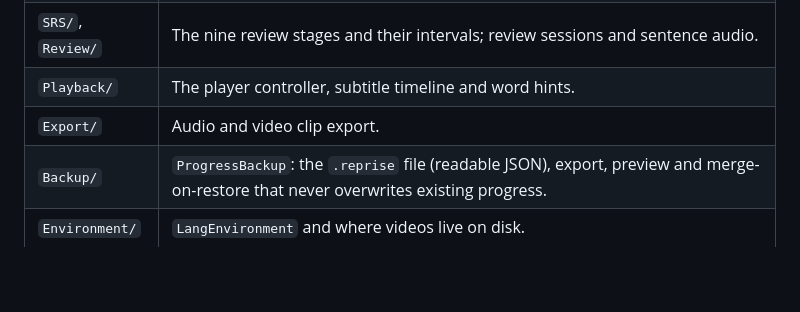
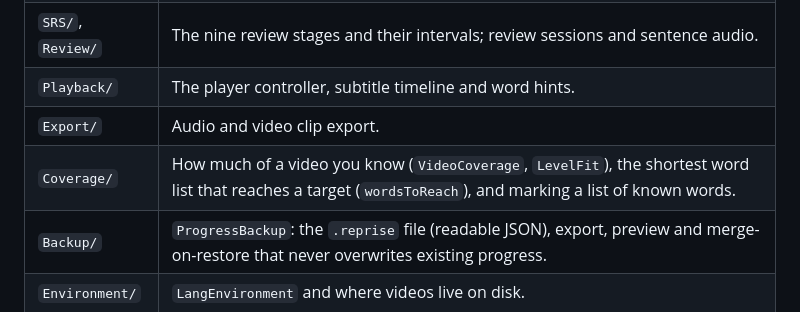
Before and after one commit to surreptus/kikimi, a Markdown page: ARCHITECTURE.md, the part around the change. Rendered like a GitHub page; blank space fills up the shorter version.

```diff
--- a/ARCHITECTURE.md
+++ b/ARCHITECTURE.md
@@ -31,6 +31,7 @@ Shared code never checks a language code such as `"ja"`. It asks the `LanguagePr
 | `SRS/`, `Review/` | The nine review stages and their intervals; review sessions and sentence audio. |
 | `Playback/` | The player controller, subtitle timeline and word hints. |
 | `Export/` | Audio and video clip export. |
+| `Coverage/` | How much of a video you know (`VideoCoverage`, `LevelFit`), the shortest word list that reaches a target (`wordsToReach`), and marking a list of known words. |
 | `Backup/` | `ProgressBackup`: the `.reprise` file (readable JSON), export, preview and merge-on-restore that never overwrites existing progress. |
 | `Environment/` | `LangEnvironment` and where videos live on disk. |
 
```
Also changed, not shown: README.md (+1 -1 lines).
